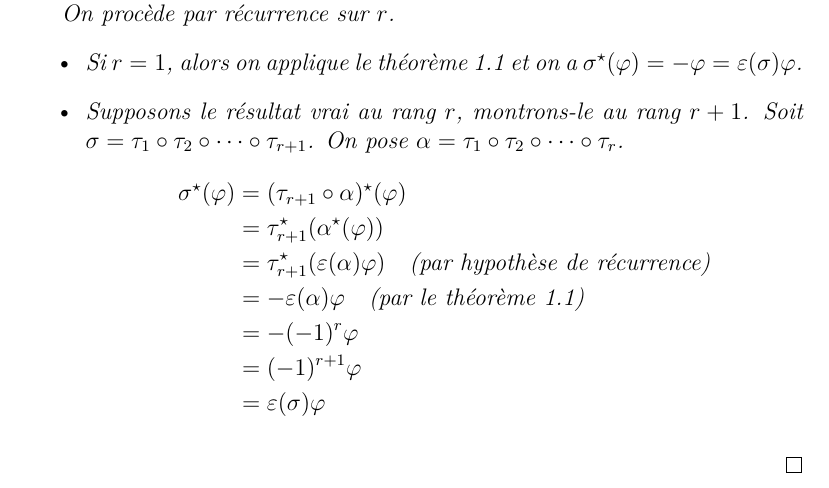
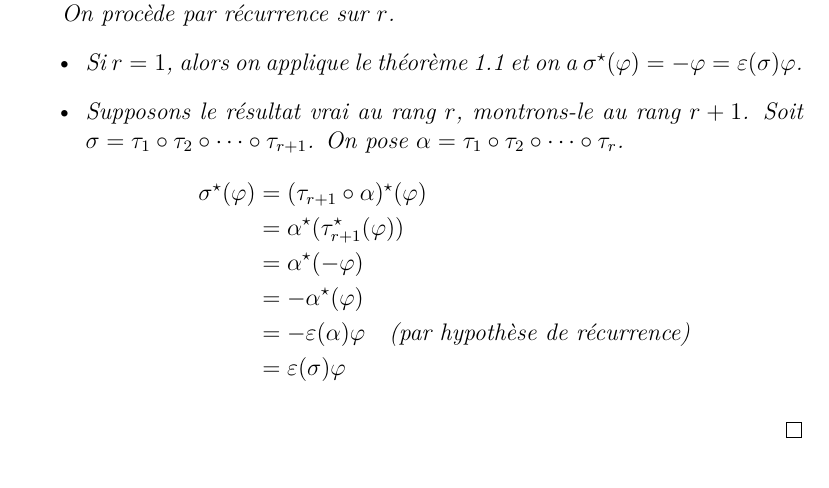
Before and after one commit to Bfault/etude, a LaTeX document (cours/L2/algebre_lineaire_2/2025-10-02-CM-4/2025-10-02-CM-4.tex): part of page 5 of 5, cut so that both start at the same text. Compiled offline with XeLaTeX.

Commit message:
L2 algebre lineaire CM4 fix

```diff
--- a/cours/L2/algebre_lineaire_2/2025-10-02-CM-4/2025-10-02-CM-4.tex
+++ b/cours/L2/algebre_lineaire_2/2025-10-02-CM-4/2025-10-02-CM-4.tex
@@ -217,11 +217,10 @@ Dans tout ce qui suit, $\K$ désigne un corps commutatif.
         On pose $\alpha = \tau_1 \circ \tau_2 \circ \cdots \circ \tau_r$.
         \begin{align*}
             \sigma^\star(\varphi) &= (\tau_{r+1} \circ \alpha)^\star(\varphi) \\
-            &= \tau_{r+1}^\star(\alpha^\star(\varphi)) \\
-            &= \tau_{r+1}^\star(\eps(\alpha) \varphi) \quad \text{(par hypothèse de récurrence)} \\
-            &= -\eps(\alpha) \varphi \quad \text{(par le théorème \ref{theoreme:transposition_alternee})} \\
-            &= - (-1)^r \varphi \\
-            &= (-1)^{r+1} \varphi \\
+            &= \alpha^\star(\tau_{r+1}^\star(\varphi)) \\
+            &= \alpha^\star(-\varphi) \\
+            &= -\alpha^\star(\varphi) \\
+            &= -\eps(\alpha) \varphi \quad \text{(par hypothèse de récurrence)} \\
             &= \eps(\sigma) \varphi
         \end{align*}
     \end{itemize}
```
